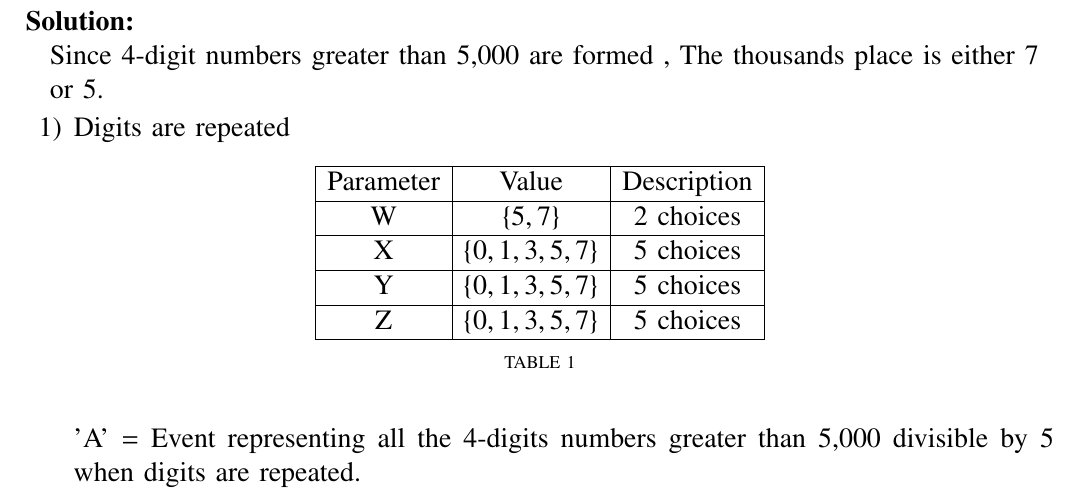
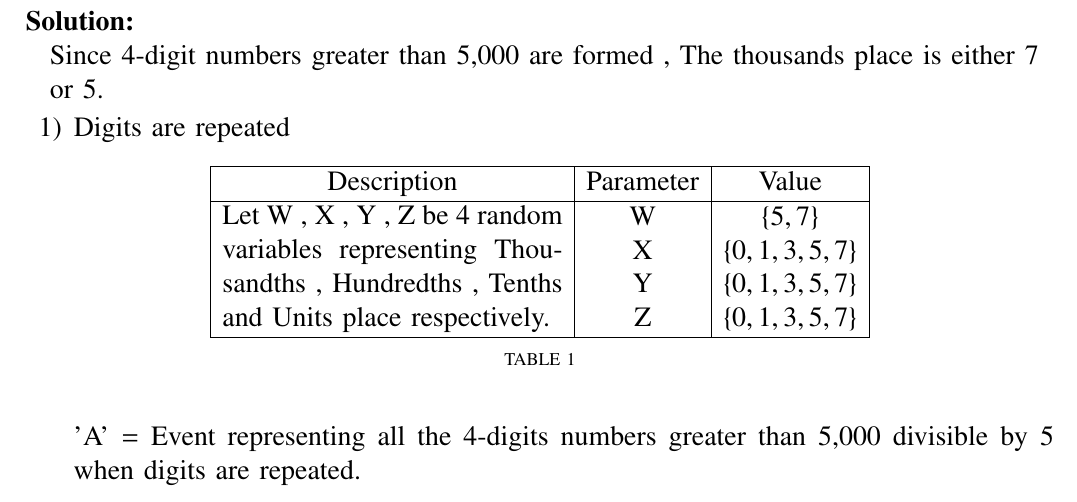
Before and after one commit to Arjit-Jain-24/Assignments-Probability-AI1110-, a LaTeX problem sheet (Assignment 2/assgn2.tex, which reads Assignment 2/tables/table1.tex): part of page 1 of 3, cut so that both start at the same text. Compiled offline with pdfLaTeX.

Commit message:
Update table1.tex

```diff
--- a/Assignment 2/tables/table1.tex
+++ b/Assignment 2/tables/table1.tex
@@ -20,16 +20,13 @@
 
 \begin{center}
 \large \begin{tabular}{|c|c|c|}
-\hline
-     Parameter & Value & Description \\
      \hline
-     W &  $\{5,7\}$ & 2 choices \\
+     Description & Parameter & Value  \\
      \hline
-     X &  $\{0,1,3,5,7\}$ & 5 choices\\
-     \hline
-     Y &  $\{0,1,3,5,7\}$ & 5 choices \\
-     \hline
-     Z &  $\{0,1,3,5,7\}$ & 5 choices \\
+     \multirow{4}{*}{\parbox{6cm}{Let W , X , Y , Z be 4 random variables representing Thousandths , Hundredths , Tenths and Units place respectively.}} & W &  $\{5,7\}$ \\
+                          & X &  $\{0,1,3,5,7\}$  \\
+                          & Y &  $\{0,1,3,5,7\}$  \\
+                          & Z &  $\{0,1,3,5,7\}$  \\
      \hline
  \end{tabular}
  \end{center}
```
